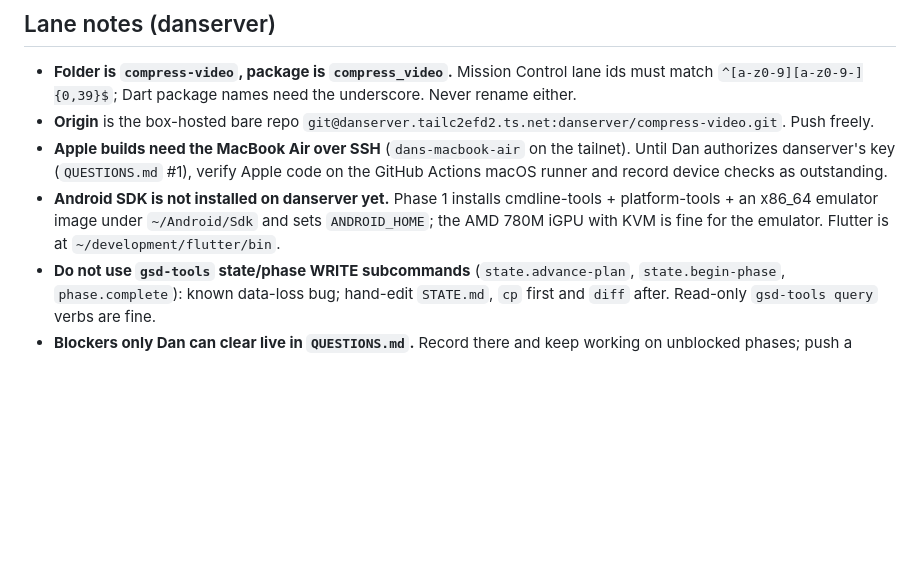
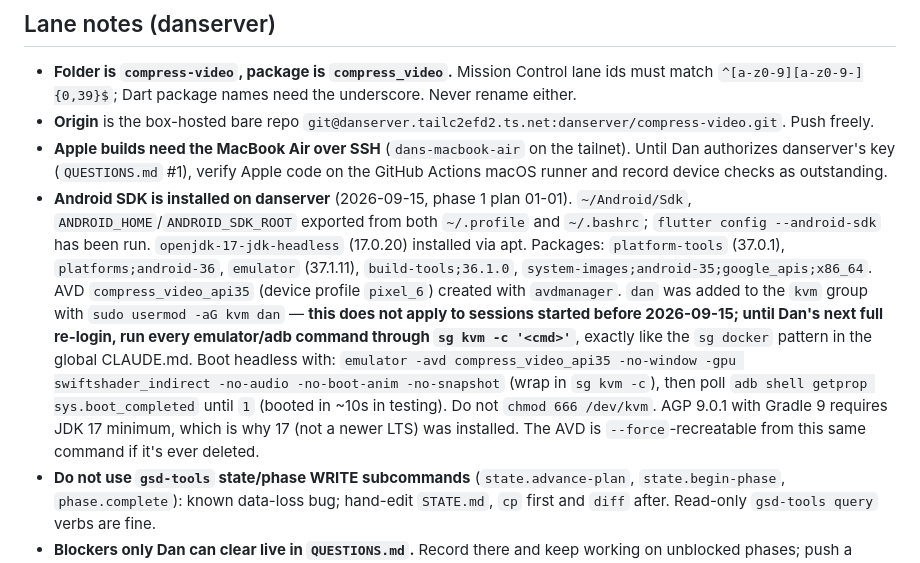
Before and after one commit to danieljamesjohnson/compress_video, a Markdown page: .claude/CLAUDE.md, the part around the change. Rendered like a GitHub page; blank space fills up the shorter version.

Commit message:
feat(01-01): install Android SDK and boot headless emulator on danserver
- openjdk-17-jdk-headless (17.0.20) via apt (AGP 9.0.1/Gradle 9 needs JDK 17 min)
- Android cmdline-tools fetched from developer.android.com (sha256 4e4c464f145a7512b57d088ac6c278c03c9eea610886b35a5e0804e74eedf583), unpacked to ~/Android/Sdk/cmdline-tools/latest
- sdkmanager installed: platform-tools 37.0.1, platforms;android-36, emulator 37.1.11, build-tools;36.1.0, system-images;android-35;google_apis;x86_64
- ANDROID_HOME/ANDROID_SDK_ROOT exported from ~/.profile and ~/.bashrc; flutter config --android-sdk run
- dan added to kvm group (sudo usermod -aG kvm); requires sg kvm -c until next re-login
- AVD compress_video_api35 created and boots headless in ~10s, adb reports it in state "device"
- Lane notes in .claude/CLAUDE.md updated with the full install recipe for future agents

Co-Authored-By: Claude Sonnet 5 <noreply@anthropic.com>
Claude-Session: https://claude.ai/code/session_01LXGCfQK8nGK3m8BsmKcsLY

```diff
--- a/.claude/CLAUDE.md
+++ b/.claude/CLAUDE.md
@@ -138,7 +138,7 @@ Do not make direct repo edits outside a GSD workflow unless the user explicitly
 - **Folder is `compress-video`, package is `compress_video`.** Mission Control lane ids must match `^[a-z0-9][a-z0-9-]{0,39}$`; Dart package names need the underscore. Never rename either.
 - **Origin** is the box-hosted bare repo `git@danserver.tailc2efd2.ts.net:danserver/compress-video.git`. Push freely.
 - **Apple builds need the MacBook Air over SSH** (`dans-macbook-air` on the tailnet). Until Dan authorizes danserver's key (`QUESTIONS.md` #1), verify Apple code on the GitHub Actions macOS runner and record device checks as outstanding.
-- **Android SDK is not installed on danserver yet.** Phase 1 installs cmdline-tools + platform-tools + an x86_64 emulator image under `~/Android/Sdk` and sets `ANDROID_HOME`; the AMD 780M iGPU with KVM is fine for the emulator. Flutter is at `~/development/flutter/bin`.
+- **Android SDK is installed on danserver** (2026-09-15, phase 1 plan 01-01). `~/Android/Sdk`, `ANDROID_HOME`/`ANDROID_SDK_ROOT` exported from both `~/.profile` and `~/.bashrc`; `flutter config --android-sdk` has been run. `openjdk-17-jdk-headless` (17.0.20) installed via apt. Packages: `platform-tools` (37.0.1), `platforms;android-36`, `emulator` (37.1.11), `build-tools;36.1.0`, `system-images;android-35;google_apis;x86_64`. AVD `compress_video_api35` (device profile `pixel_6`) created with `avdmanager`. `dan` was added to the `kvm` group with `sudo usermod -aG kvm dan` — **this does not apply to sessions started before 2026-09-15; until Dan's next full re-login, run every emulator/adb command through `sg kvm -c '<cmd>'`**, exactly like the `sg docker` pattern in the global CLAUDE.md. Boot headless with: `emulator -avd compress_video_api35 -no-window -gpu swiftshader_indirect -no-audio -no-boot-anim -no-snapshot` (wrap in `sg kvm -c`), then poll `adb shell getprop sys.boot_completed` until `1` (booted in ~10s in testing). Do not `chmod 666 /dev/kvm`. AGP 9.0.1 with Gradle 9 requires JDK 17 minimum, which is why 17 (not a newer LTS) was installed. The AVD is `--force`-recreatable from this same command if it's ever deleted.
 - **Do not use `gsd-tools` state/phase WRITE subcommands** (`state.advance-plan`, `state.begin-phase`, `phase.complete`): known data-loss bug; hand-edit `STATE.md`, `cp` first and `diff` after. Read-only `gsd-tools query` verbs are fine.
 - **Blockers only Dan can clear live in `QUESTIONS.md`.** Record there and keep working on unblocked phases; push a notification only for something he can act on in the next five minutes.
 - **Research that led here:** `.planning/research/sources/VIDEO_COMPRESS_BRIEF.md` (read it before planning any phase; it links every claim).
```
